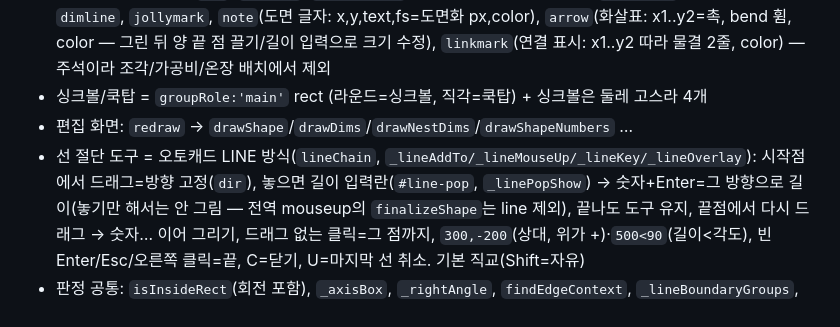
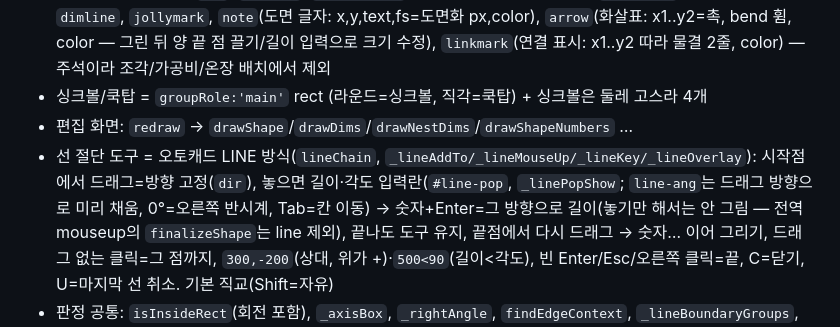
Before and after one commit to js80jjang/simplecad, a Markdown page: CLAUDE.md, the part around the change. Rendered like a GitHub page.

Commit message:
docs: 선 절단 각도 입력 설명 추가

```diff
--- a/CLAUDE.md
+++ b/CLAUDE.md
@@ -39,7 +39,7 @@
   `note`(도면 글자: x,y,text,fs=도면화 px,color), `arrow`(화살표: x1..y2=촉, bend 휨, color — 그린 뒤 양 끝 점 끌기/길이 입력으로 크기 수정), `linkmark`(연결 표시: x1..y2 따라 물결 2줄, color) — 주석이라 조각/가공비/온장 배치에서 제외
 - 싱크볼/쿡탑 = `groupRole:'main'` rect (라운드=싱크볼, 직각=쿡탑) + 싱크볼은 둘레 고스라 4개
 - 편집 화면: `redraw` → `drawShape`/`drawDims`/`drawNestDims`/`drawShapeNumbers` …
-- 선 절단 도구 = 오토캐드 LINE 방식(`lineChain`, `_lineAddTo/_lineMouseUp/_lineKey/_lineOverlay`): 시작점에서 드래그=방향 고정(`dir`), 놓으면 길이 입력란(`#line-pop`, `_linePopShow`) →
+- 선 절단 도구 = 오토캐드 LINE 방식(`lineChain`, `_lineAddTo/_lineMouseUp/_lineKey/_lineOverlay`): 시작점에서 드래그=방향 고정(`dir`), 놓으면 길이·각도 입력란(`#line-pop`, `_linePopShow`; `line-ang`는 드래그 방향으로 미리 채움, 0°=오른쪽 반시계, Tab=칸 이동) →
   숫자+Enter=그 방향으로 길이(놓기만 해서는 안 그림 — 전역 mouseup의 `finalizeShape`는 line 제외), 끝나도 도구 유지, 끝점에서 다시 드래그 → 숫자… 이어 그리기, 드래그 없는 클릭=그 점까지,
   `300,-200`(상대, 위가 +)·`500<90`(길이<각도), 빈 Enter/Esc/오른쪽 클릭=끝, C=닫기, U=마지막 선 취소. 기본 직교(Shift=자유)
 - 판정 공통: `isInsideRect`(회전 포함), `_axisBox`, `_rightAngle`, `findEdgeContext`, `_lineBoundaryGroups`, `_gosraDir`
```
